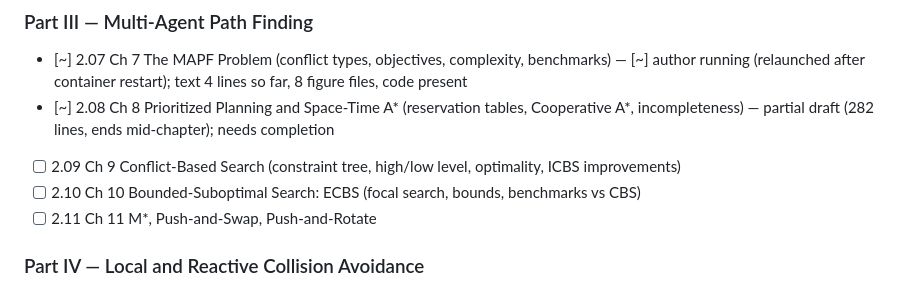
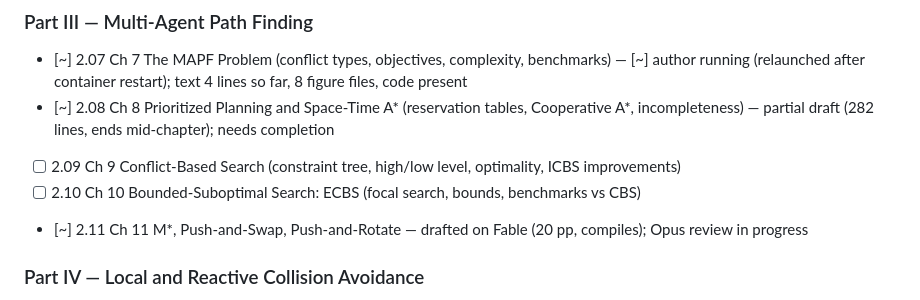
Before and after one commit to ETS-Hashemi/searchbook, a Markdown page: TODO.md, the part around the change. Drawn GitHub-style.

Commit message:
TODO: Chapter 11 drafted, in review
Co-Authored-By: Claude Fable 5.1 <noreply@anthropic.com>
Claude-Session: https://claude.ai/code/session_017iT66ii5Skfg4Fqh3QmwZb

```diff
--- a/TODO.md
+++ b/TODO.md
@@ -58,7 +58,7 @@ Each chapter: outline → draft following the template → figures (≥4, TikZ)
 - [~] 2.08 Ch 8 Prioritized Planning and Space-Time A* (reservation tables, Cooperative A*, incompleteness) — partial draft (282 lines, ends mid-chapter); needs completion
 - [ ] 2.09 Ch 9 Conflict-Based Search (constraint tree, high/low level, optimality, ICBS improvements)
 - [ ] 2.10 Ch 10 Bounded-Suboptimal Search: ECBS (focal search, bounds, benchmarks vs CBS)
-- [ ] 2.11 Ch 11 M*, Push-and-Swap, Push-and-Rotate
+- [~] 2.11 Ch 11 M*, Push-and-Swap, Push-and-Rotate — drafted on Fable (20 pp, compiles); Opus review in progress
 
 ### Part IV — Local and Reactive Collision Avoidance
 - [ ] 2.12 Ch 12 Velocity Obstacles (collision cone, relative velocity, time-to-collision, truncation)
```
